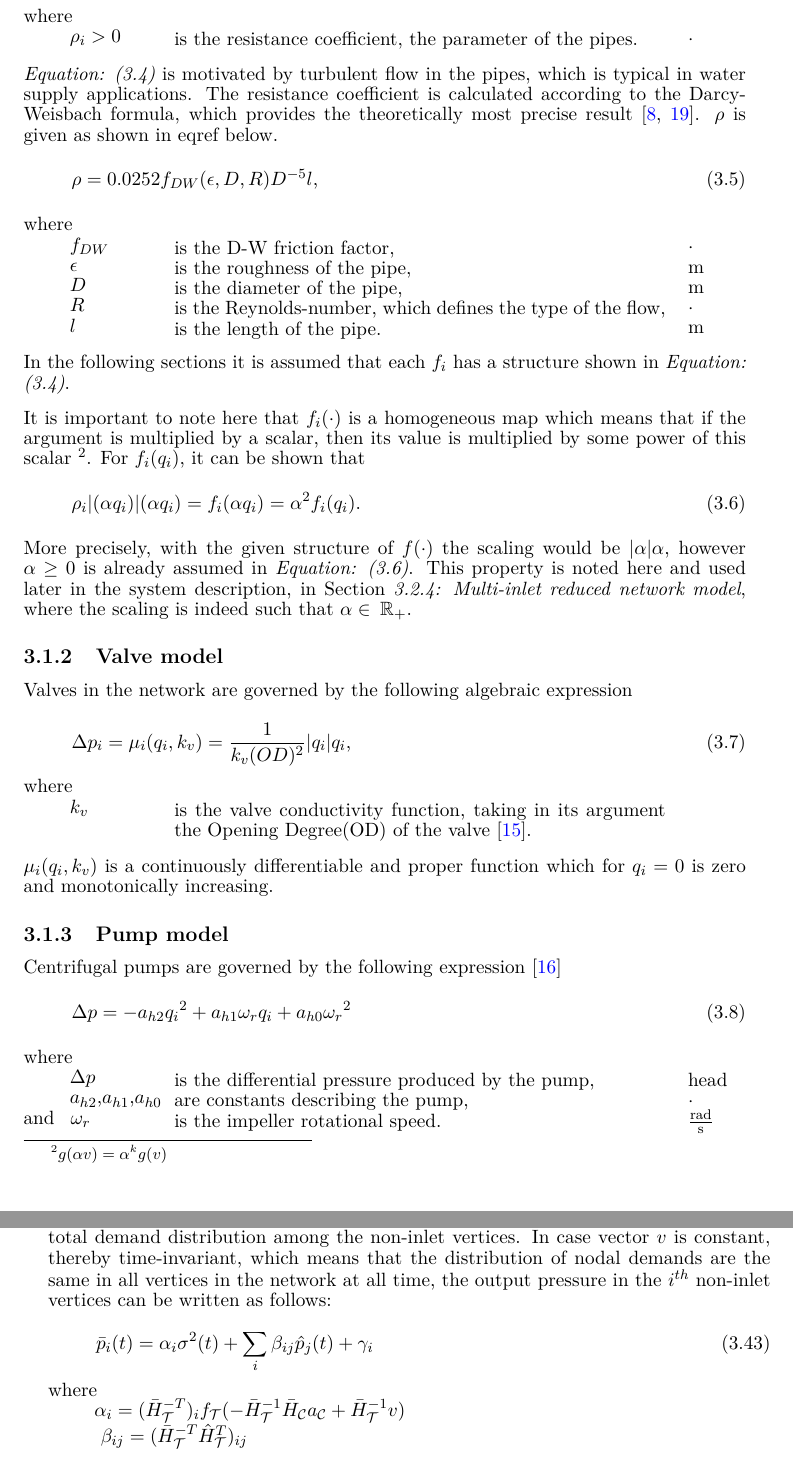
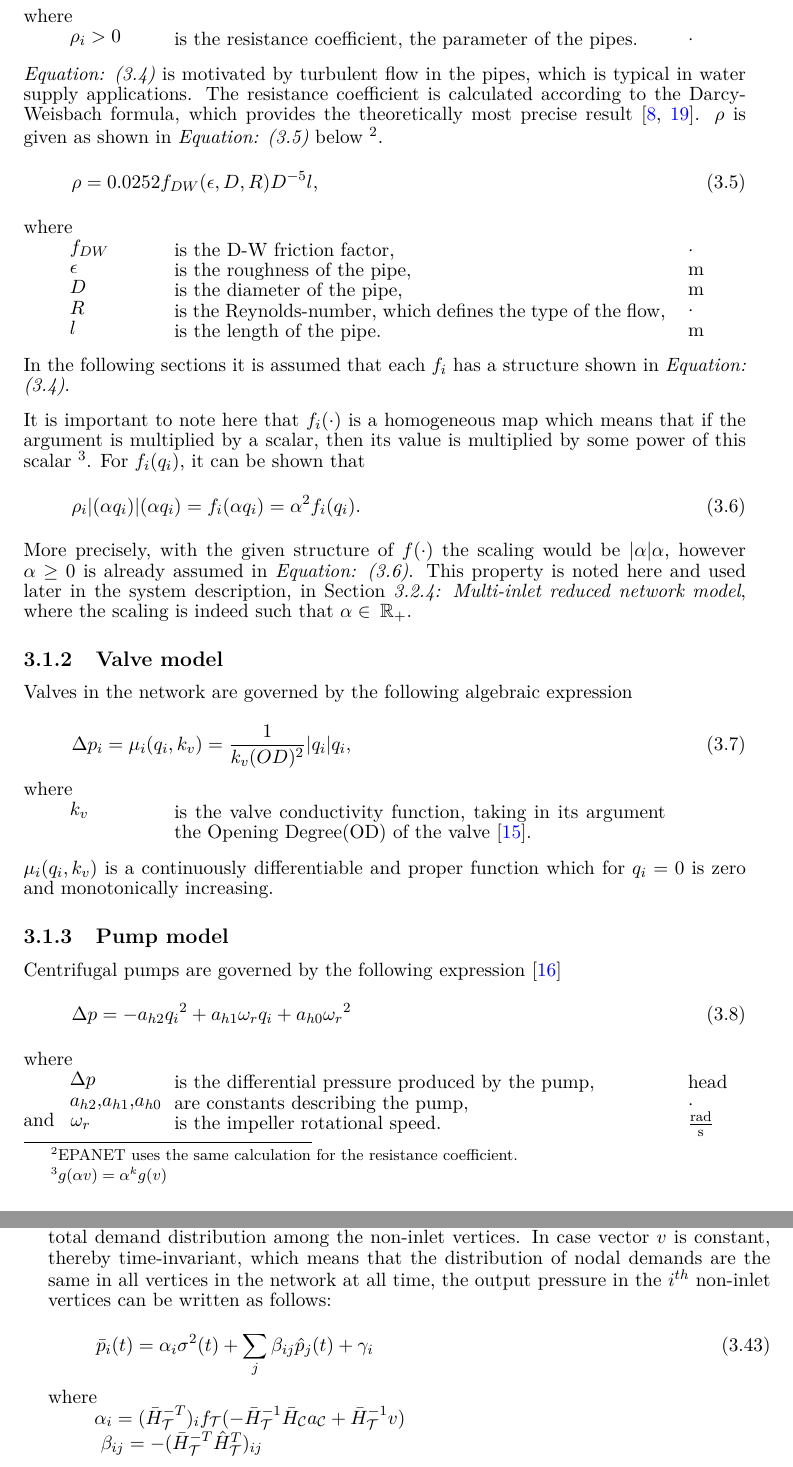
Before and after one commit to csocsidior/Verdo_project, a LaTeX thesis (Gr830.tex, which reads report/requirements/requirements.tex): two parts of pages 26 and 33 of 65, joined at a grey line, cut so that both start at the same text. Compiled offline with pdfLaTeX.

Commit message:
Small corrections

```diff
--- a/report/requirements/requirements.tex
+++ b/report/requirements/requirements.tex
@@ -93,7 +93,7 @@ is the resistance coefficient, the parameter of the pipes.
 \textcolor{White}{te}$\unit{\cdot}$
 \end{minipage}
 
-\eqref{deltap_friction} is motivated by turbulent flow in the pipes, which is typical in water supply applications. The resistance coefficient is calculated according to the Darcy-Weisbach formula, which provides the theoretically most precise result \cite{prahata,agency2016epanet}. $\rho$ is given as shown in eqref below.
+\eqref{deltap_friction} is motivated by turbulent flow in the pipes, which is typical in water supply applications. The resistance coefficient is calculated according to the Darcy-Weisbach formula, which provides the theoretically most precise result \cite{prahata,agency2016epanet}. $\rho$ is given as shown in \eqref{resistance_coefficient} below \footnote{EPANET uses the same calculation for the resistance coefficient.}.
 
 \begin{equation}
   \label{resistance_coefficient}
@@ -668,14 +668,14 @@ As shown in \eqref{non-inlet_p1}, the output vector which consists of the pressu
 
 \begin{equation}
 \label{model_multiinlet1}
-\bar{p}_i(t) = \alpha_i \sigma^2(t) + \sum_i \beta_{ij} \hat{p}_j(t) + \gamma_i
+\bar{p}_i(t) = \alpha_i \sigma^2(t) + \sum_j \beta_{ij} \hat{p}_j(t) + \gamma_i
 \end{equation}
 
   \begin{minipage}[t]{0.50\textwidth}
 where\\
 \hspace*{8mm} $ \alpha_i = (\bar{H}^{-T}_{\mathcal{T}})_i f_{\mathcal{T}}(-\bar{H}^{-1}_{\mathcal{T}} \bar{H}_{\mathcal{C}} a_{\mathcal{C}} + \bar{H}^{-1}_{\mathcal{T}} v)$ \\
 \vspace*{7pt}
-\hspace*{8mm} $ \beta_{ij} = (\bar{H}^{-T}_{\mathcal{T}}\hat{H}^{T}_{\mathcal{T}})_{ij} $ \\
+\hspace*{8mm} $ \beta_{ij} = -(\bar{H}^{-T}_{\mathcal{T}}\hat{H}^{T}_{\mathcal{T}})_{ij} $ \\
 \vspace*{7pt}
 \hspace*{8mm} $ \gamma_{i} = -(\bar{H}^{-T}_{\mathcal{T}}\hat{H}^{T}_{\mathcal{T}})_{i}\hat{h} - \bar{h}_i $
 
```
Also changed, not shown: report/introduction/acronyms.tex (+1 -0 lines), report/requirements/requirements.tex (6 more changed lines).
